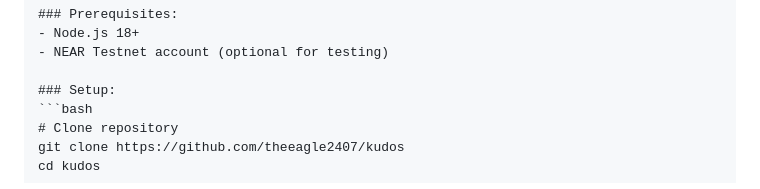
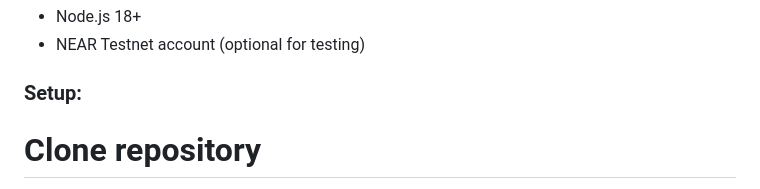
Before and after one commit to theeagle2407/Kudos, a Markdown page: README.md, the part around one of its changes. GitHub-like rendering.

````diff
--- a/README.md
+++ b/README.md
@@ -127,7 +126,6 @@ No middlemen. No delays. Just direct support.
 - NEAR Testnet account (optional for testing)
 
 ### Setup:
-```bash
 # Clone repository
 git clone https://github.com/theeagle2407/kudos
 cd kudos
````
Also changed, not shown: other parts of README.md (+0 -1 lines).
